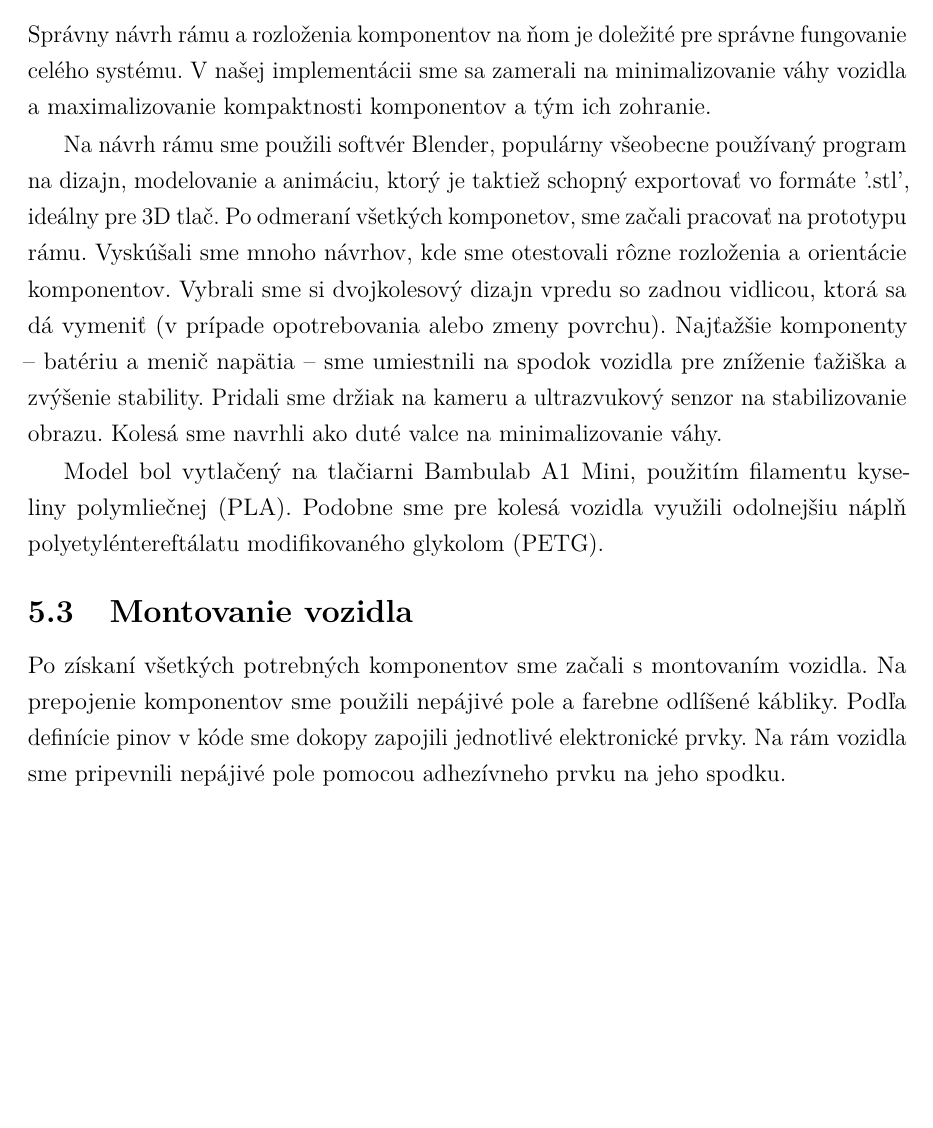
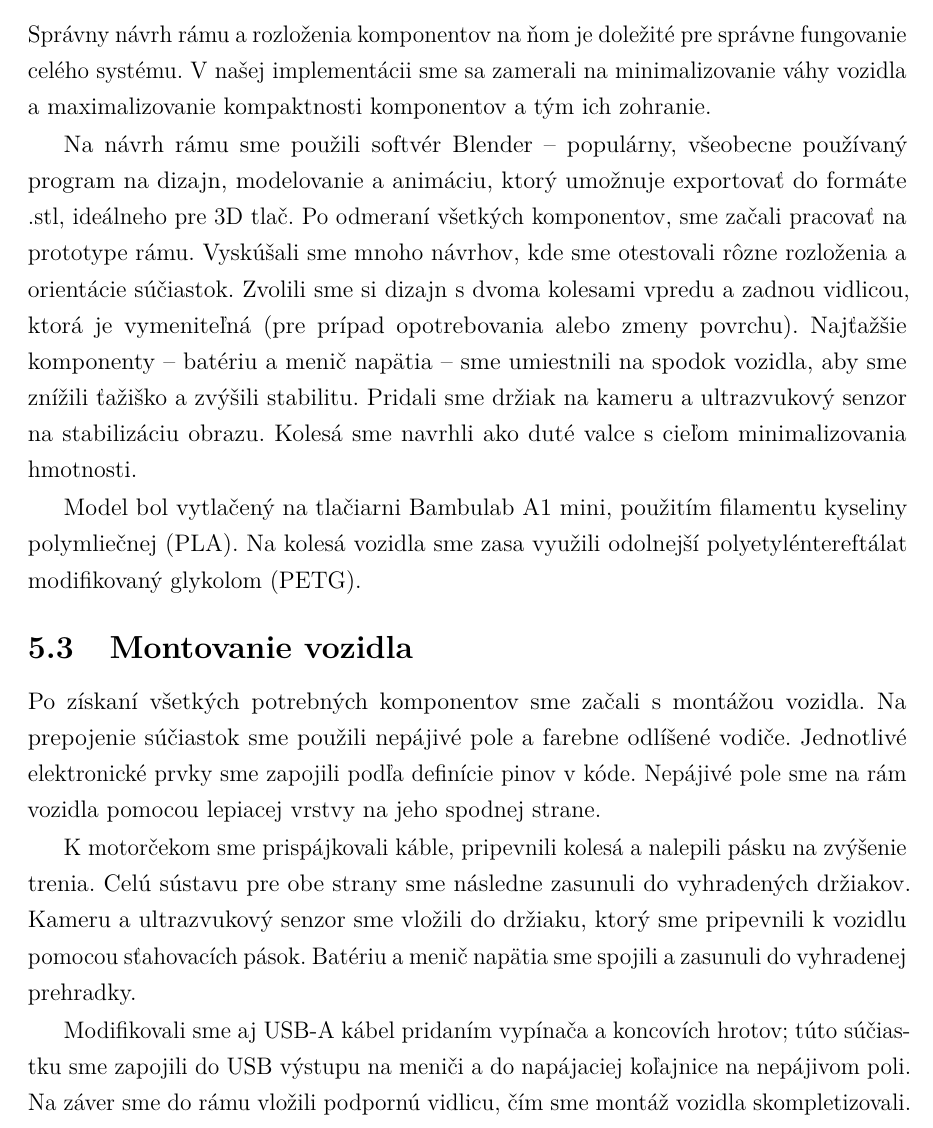
Before and after one commit to ruddpj/BP-AutonomousVehicle, a LaTeX thesis (Thesis/thesis.tex, which reads Thesis/includes/core.tex): part of page 25 of 36, cut so that both start at the same text, the shorter picture padded with empty space. Compiled offline with pdfLaTeX.

Commit message:
finished navrh a implementacia

```diff
--- a/Thesis/includes/core.tex
+++ b/Thesis/includes/core.tex
@@ -128,10 +128,12 @@ Vďaka statickej IP adrese dokážeme serveru povedať na akej URL má očakáva
 Arduino príjme UDP packet a súčasne získa nameránu vzdialenosť z ultrazvukového senzora. Snímač sa spúšťa v intervaloch 50ms, z dôvodu efektívneho využitia výpočtového výkonu. Ak vyhodnotí, že objekt pred senzorom je do 10 cm, vozidlo zastaví, inak nastaví riadenie motorov. Každému z motorčekov sú priradené dva výstupné piny -- pulse width modulation (PWM) a smerový (DIR) pin. PWM riadi rýchlosť a DIR smer otáčania kolies. Signály z pinov sú zaslané na DRV8833, ktorý fyzicky poháňa dva \acrshort{dc} motory.
 \subsection{Návrh rámu a rozloženie komponentov}
 Správny návrh rámu a rozloženia komponentov na ňom je doležité pre správne fungovanie celého systému. V našej implementácii sme sa zamerali na minimalizovanie váhy vozidla a maximalizovanie kompaktnosti komponentov a tým ich zohranie.\par
-Na návrh rámu sme použili softvér Blender, populárny všeobecne používaný program na dizajn, modelovanie a animáciu, ktorý je taktiež schopný exportovať vo formáte '.stl', ideálny pre 3D tlač. Po odmeraní všetkých komponetov, sme začali pracovať na prototypu rámu. Vyskúšali sme mnoho návrhov, kde sme otestovali rôzne rozloženia a orientácie komponentov. Vybrali sme si dvojkolesový dizajn vpredu so zadnou vidlicou, ktorá sa dá vymeniť (v prípade opotrebovania alebo zmeny povrchu). Najťažšie komponenty -- batériu a menič napätia -- sme umiestnili na spodok vozidla pre zníženie ťažiška a zvýšenie stability. Pridali sme držiak na kameru a ultrazvukový senzor na stabilizovanie obrazu. Kolesá sme navrhli ako duté valce na minimalizovanie váhy.\par
-Model bol vytlačený na tlačiarni Bambulab A1 Mini, použitím filamentu kyseliny polymliečnej (PLA). Podobne sme pre kolesá vozidla využili odolnejšiu náplň polyetyléntereftálatu modifikovaného glykolom (PETG).\par
+Na návrh rámu sme použili softvér Blender -- populárny, všeobecne používaný program na dizajn, modelovanie a animáciu, ktorý umožnuje exportovať do formáte .stl, ideálneho pre 3D tlač. Po odmeraní všetkých komponentov, sme začali pracovať na prototype rámu. Vyskúšali sme mnoho návrhov, kde sme otestovali rôzne rozloženia a orientácie súčiastok. Zvolili sme si dizajn s dvoma kolesami vpredu a zadnou vidlicou, ktorá je vymeniteľná (pre prípad opotrebovania alebo zmeny povrchu). Najťažšie komponenty -- batériu a menič napätia -- sme umiestnili na spodok vozidla, aby sme znížili ťažiško a zvýšili stabilitu. Pridali sme držiak na kameru a ultrazvukový senzor na stabilizáciu obrazu. Kolesá sme navrhli ako duté valce s cieľom minimalizovania hmotnosti.\par
+Model bol vytlačený na tlačiarni Bambulab A1 mini, použitím filamentu kyseliny polymliečnej (PLA). Na kolesá vozidla sme zasa využili odolnejší polyetyléntereftálat modifikovaný glykolom (PETG).\par
 \subsection{Montovanie vozidla}
-Po získaní všetkých potrebných komponentov sme začali s montovaním vozidla. Na prepojenie komponentov sme použili nepájivé pole a farebne odlíšené kábliky. Podľa definície pinov v kóde sme dokopy zapojili jednotlivé elektronické prvky. Na rám vozidla sme pripevnili nepájivé pole pomocou adhezívneho prvku na jeho spodku.
+Po získaní všetkých potrebných komponentov sme začali s montážou vozidla. Na prepojenie súčiastok sme použili nepájivé pole a farebne odlíšené vodiče. Jednotlivé elektronické prvky sme zapojili podľa definície pinov v kóde. Nepájivé pole sme na rám vozidla pomocou lepiacej vrstvy na jeho spodnej strane.\par
+K motorčekom sme prispájkovali káble, pripevnili kolesá a nalepili pásku na zvýšenie trenia. Celú sústavu pre obe strany sme následne zasunuli do vyhradených držiakov. Kameru a ultrazvukový senzor sme vložili do držiaku, ktorý sme pripevnili k vozidlu pomocou sťahovacích pások. Batériu a menič napätia sme spojili a zasunuli do vyhradenej prehradky.\par
+Modifikovali sme aj USB-A kábel pridaním vypínača a koncovích hrotov; túto súčiastku sme zapojili do USB výstupu na meniči a do napájaciej koľajnice na nepájivom poli. Na záver sme do rámu vložili podpornú vidlicu, čím sme montáž vozidla skompletizovali.
 
 \section{Detekcia vozovky}\label{sec:DetekciaVozovky}
 \subsection{Region of interest}
```
Also changed, not shown: 3 other files.
